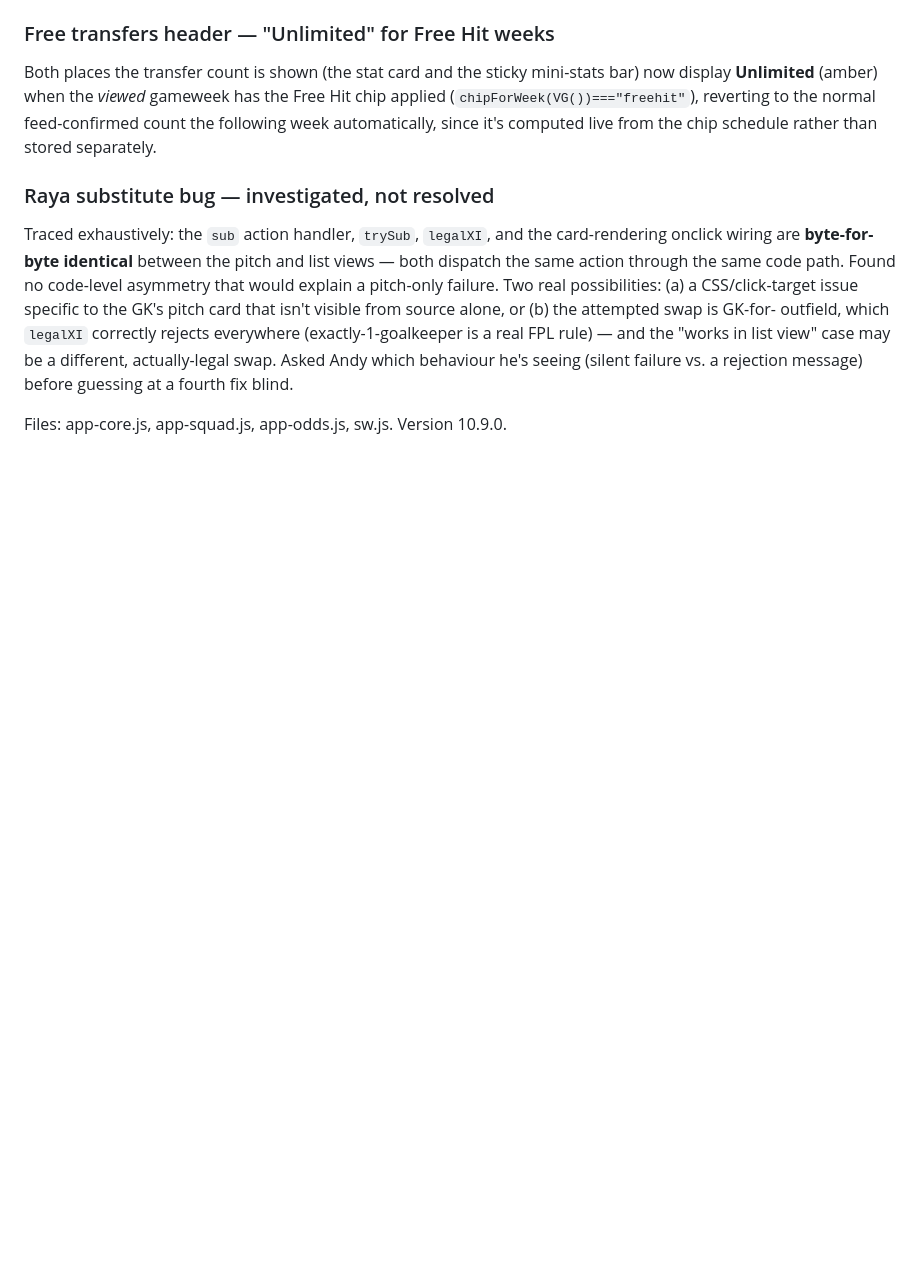
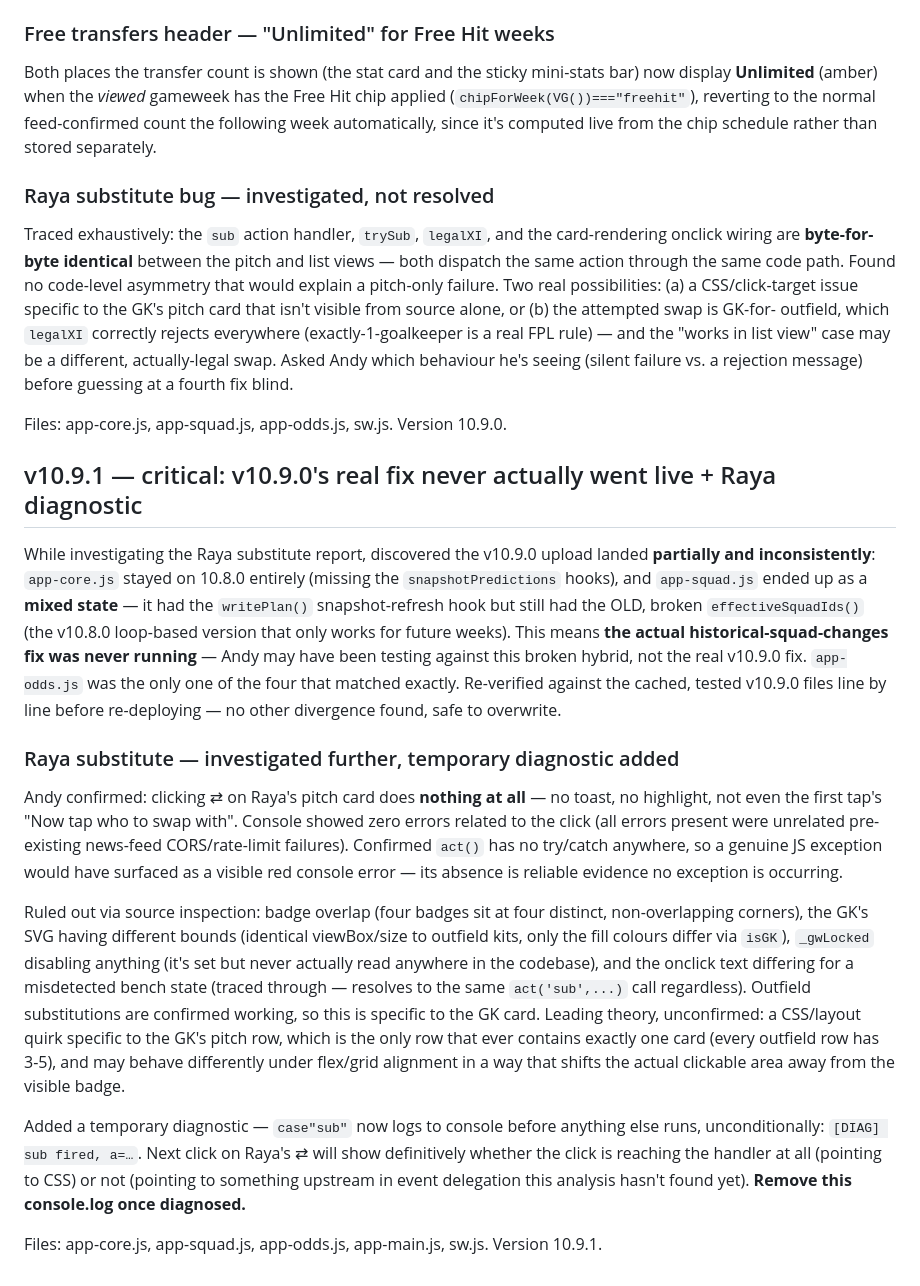
Before and after one commit to aykayai/fpl-edge, a Markdown page: docs/ui-notes.md, the part around the change. Rendered like a GitHub page; blank space fills up the shorter version.

```diff
--- a/docs/ui-notes.md
+++ b/docs/ui-notes.md
@@ -711,3 +711,45 @@ actually-legal swap. Asked Andy which behaviour he's seeing (silent failure vs.
 a rejection message) before guessing at a fourth fix blind.
 
 Files: app-core.js, app-squad.js, app-odds.js, sw.js. Version 10.9.0.
+
+## v10.9.1 — critical: v10.9.0's real fix never actually went live + Raya diagnostic
+While investigating the Raya substitute report, discovered the v10.9.0 upload
+landed **partially and inconsistently**: `app-core.js` stayed on 10.8.0 entirely
+(missing the `snapshotPredictions` hooks), and `app-squad.js` ended up as a
+**mixed state** — it had the `writePlan()` snapshot-refresh hook but still had
+the OLD, broken `effectiveSquadIds()` (the v10.8.0 loop-based version that only
+works for future weeks). This means **the actual historical-squad-changes fix
+was never running** — Andy may have been testing against this broken hybrid,
+not the real v10.9.0 fix. `app-odds.js` was the only one of the four that
+matched exactly. Re-verified against the cached, tested v10.9.0 files line by
+line before re-deploying — no other divergence found, safe to overwrite.
+
+### Raya substitute — investigated further, temporary diagnostic added
+Andy confirmed: clicking ⇄ on Raya's pitch card does **nothing at all** — no
+toast, no highlight, not even the first tap's "Now tap who to swap with".
+Console showed zero errors related to the click (all errors present were
+unrelated pre-existing news-feed CORS/rate-limit failures). Confirmed `act()`
+has no try/catch anywhere, so a genuine JS exception would have surfaced as a
+visible red console error — its absence is reliable evidence no exception is
+occurring.
+
+Ruled out via source inspection: badge overlap (four badges sit at four
+distinct, non-overlapping corners), the GK's SVG having different bounds
+(identical viewBox/size to outfield kits, only the fill colours differ via
+`isGK`), `_gwLocked` disabling anything (it's set but never actually read
+anywhere in the codebase), and the onclick text differing for a misdetected
+bench state (traced through — resolves to the same `act('sub',...)` call
+regardless). Outfield substitutions are confirmed working, so this is specific
+to the GK card. Leading theory, unconfirmed: a CSS/layout quirk specific to the
+GK's pitch row, which is the only row that ever contains exactly one card
+(every outfield row has 3-5), and may behave differently under flex/grid
+alignment in a way that shifts the actual clickable area away from the visible
+badge.
+
+Added a temporary diagnostic — `case"sub"` now logs to console before anything
+else runs, unconditionally: `[DIAG] sub fired, a=…`. Next click on Raya's ⇄
+will show definitively whether the click is reaching the handler at all
+(pointing to CSS) or not (pointing to something upstream in event delegation
+this analysis hasn't found yet). **Remove this console.log once diagnosed.**
+
+Files: app-core.js, app-squad.js, app-odds.js, app-main.js, sw.js. Version 10.9.1.
```
